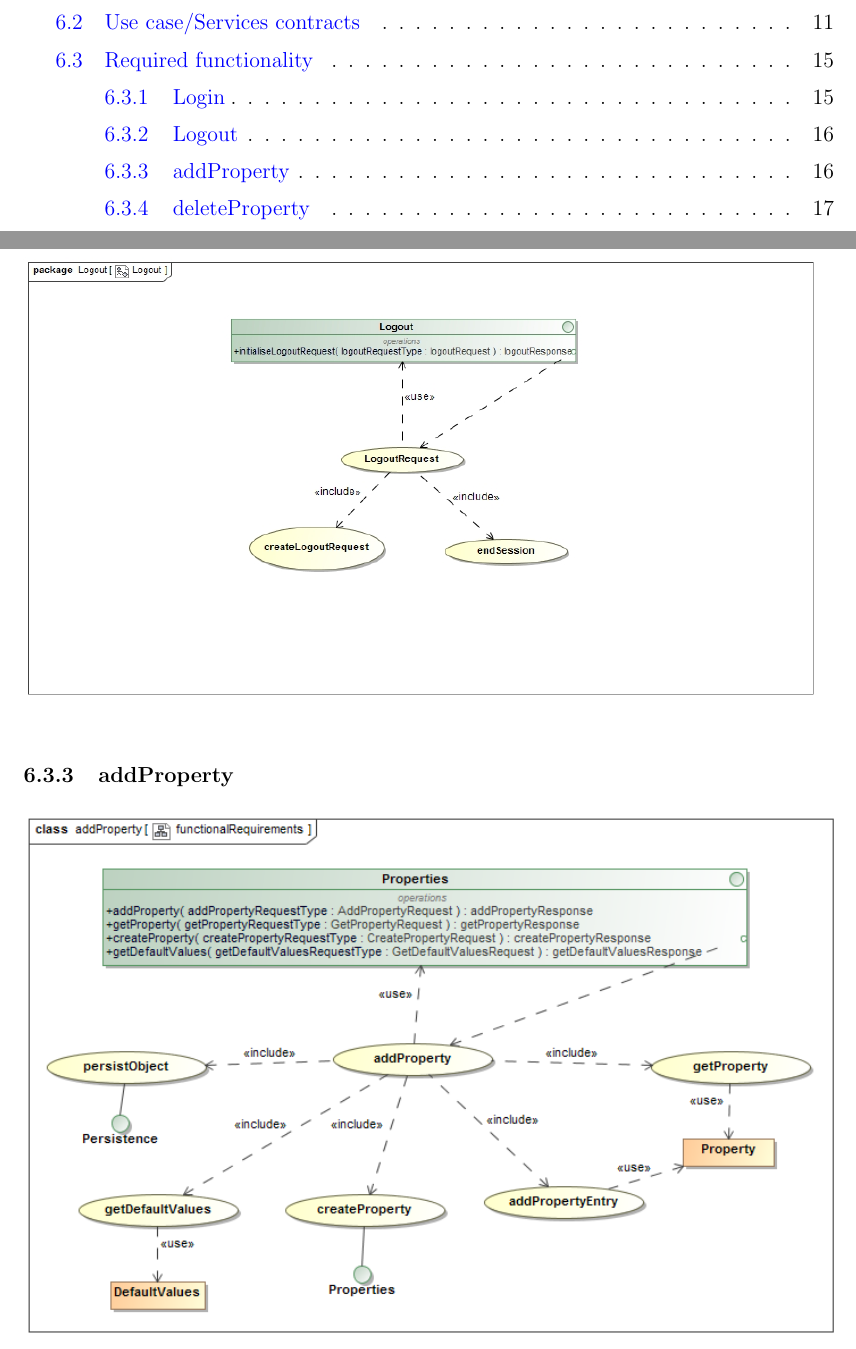
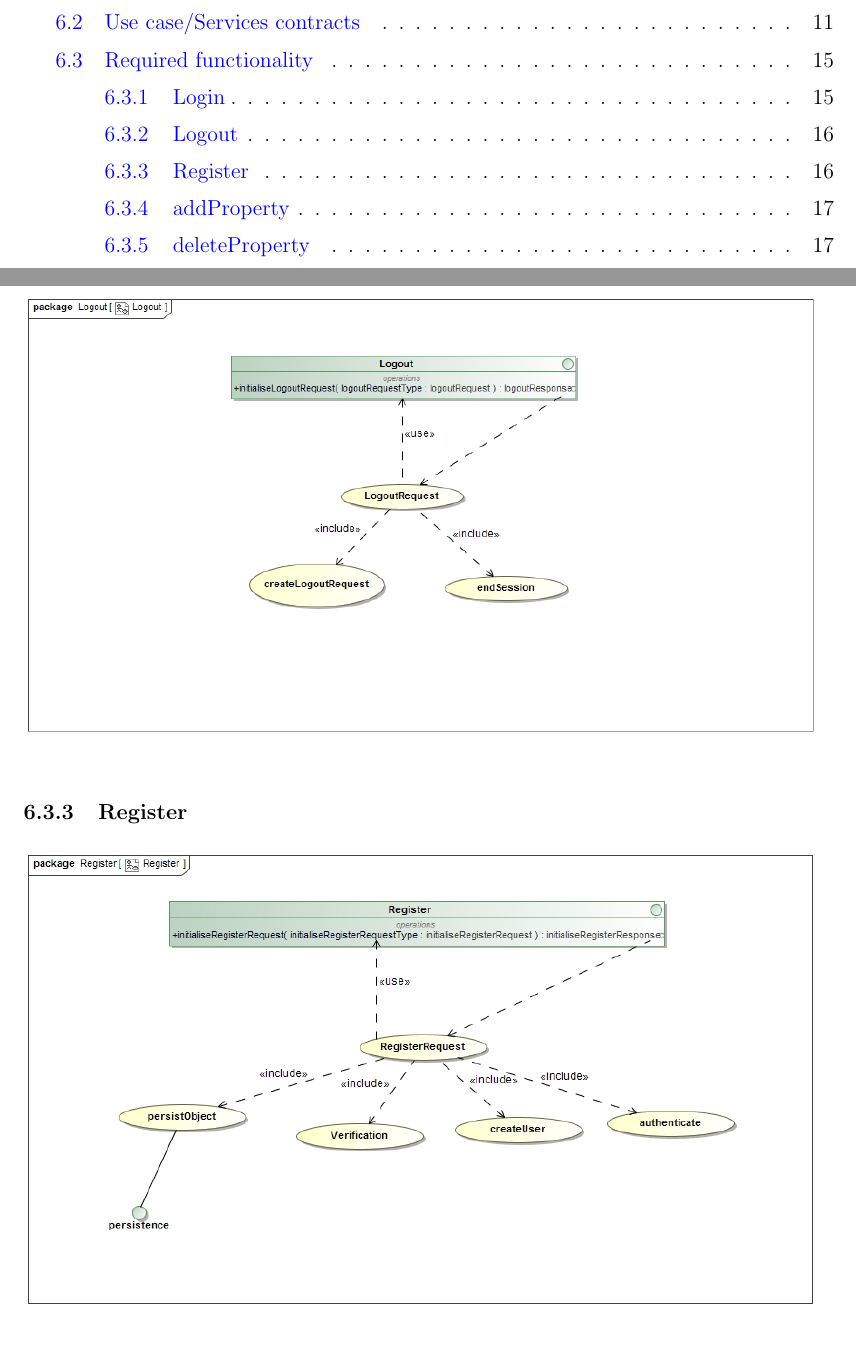
Before and after one commit to u13278012/IMPAKD, a LaTeX document (Documentation/mainPDF/Architectural Req & Initial Architecture DesignFunctional Requirements.tex): two parts of pages 3 and 17 of 22 before the commit and two parts of pages 3 and 17 of 23 after it, joined at a grey line, cut so that both start at the same text. Compiled offline with pdfLaTeX.

Commit message:
Required Functionality - Register

```diff
--- a/Documentation/mainPDF/Architectural Req & Initial Architecture DesignFunctional Requirements.tex
+++ b/Documentation/mainPDF/Architectural Req & Initial Architecture DesignFunctional Requirements.tex
@@ -546,6 +546,8 @@ from the user and transforms these interactions into business logic.\\
 \includegraphics[width=1\textwidth]{./Images/processSpecification/Priscilla/Login.jpg}
 \subsubsection{Logout}
 \includegraphics[width=1\textwidth]{./Images/processSpecification/Priscilla/Logout.jpg}
+\subsubsection{Register}
+\includegraphics[width=1\textwidth]{./Images/processSpecification/Priscilla/Register.jpg}
 %Priscilla's Setion - End
 
 % Diana's Section - starts
```
Also changed, not shown: Documentation/mainPDF/Architectural Req & Initial Architecture DesignFunctional Requirements.pdf, Documentation/mainPDF/Images/processSpecification/Priscilla/Register.jpg (added).
